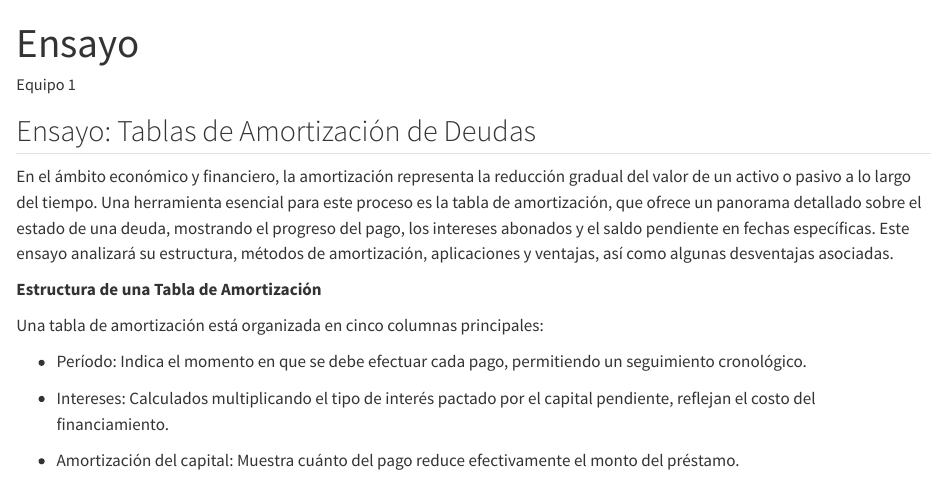
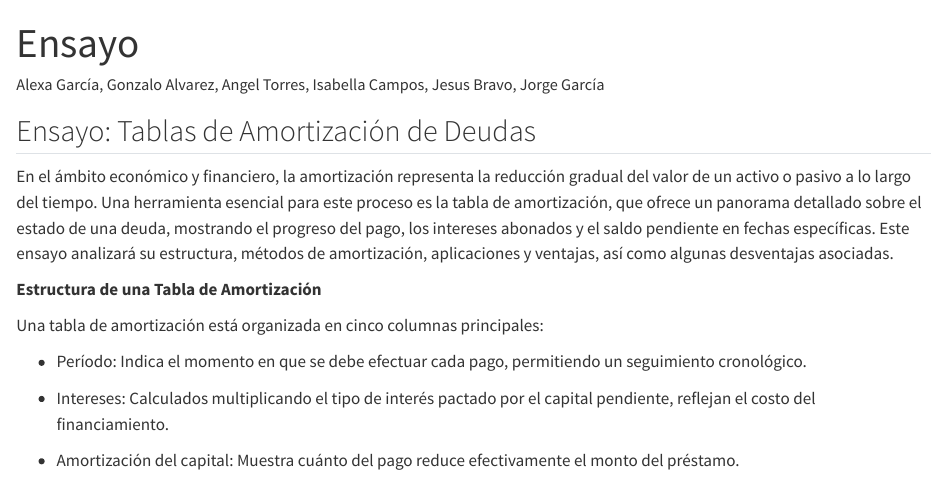
Before and after one commit to Alexagm03/TablaAmortizaci-nDeDeudas, a Quarto document (EnsayoTablaAmortización.qmd): the page in a window 1100 px wide, from its top. Rendered offline with R 4.5, knitr and Pandoc in place of Quarto, with nearby package versions.

Commit message:
Update EnsayoTablaAmortización.qmd

```diff
--- a/EnsayoTablaAmortización.qmd
+++ b/EnsayoTablaAmortización.qmd
@@ -1,6 +1,6 @@
 ---
 title: "Ensayo"
-author: "Equipo 1"
+author: "Alexa García, Gonzalo Alvarez, Angel Torres, Isabella Campos, Jesus Bravo, Jorge García"
 format: html
 editor: visual
 ---
```
